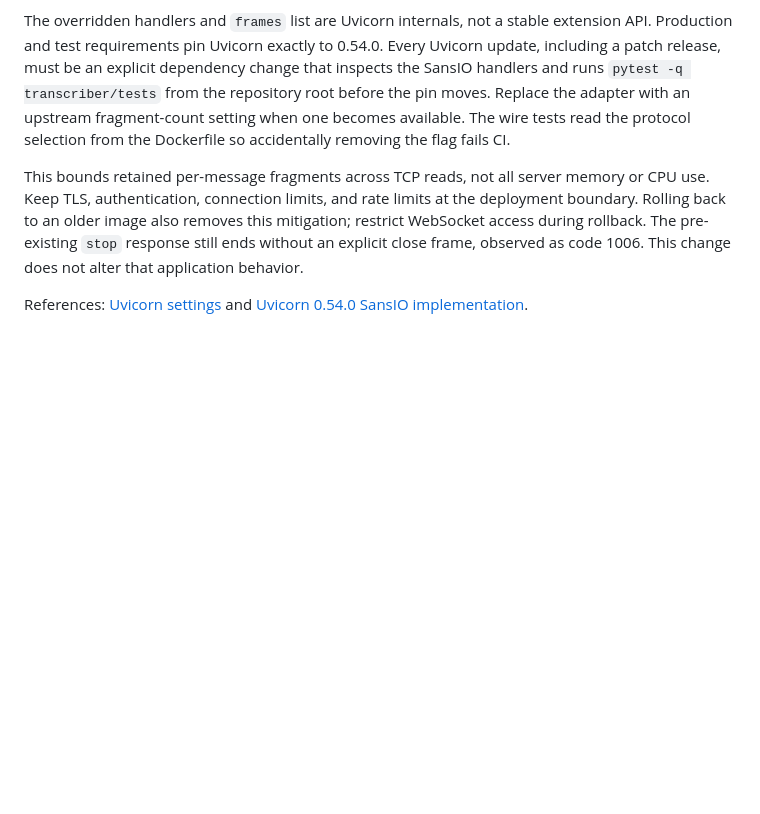
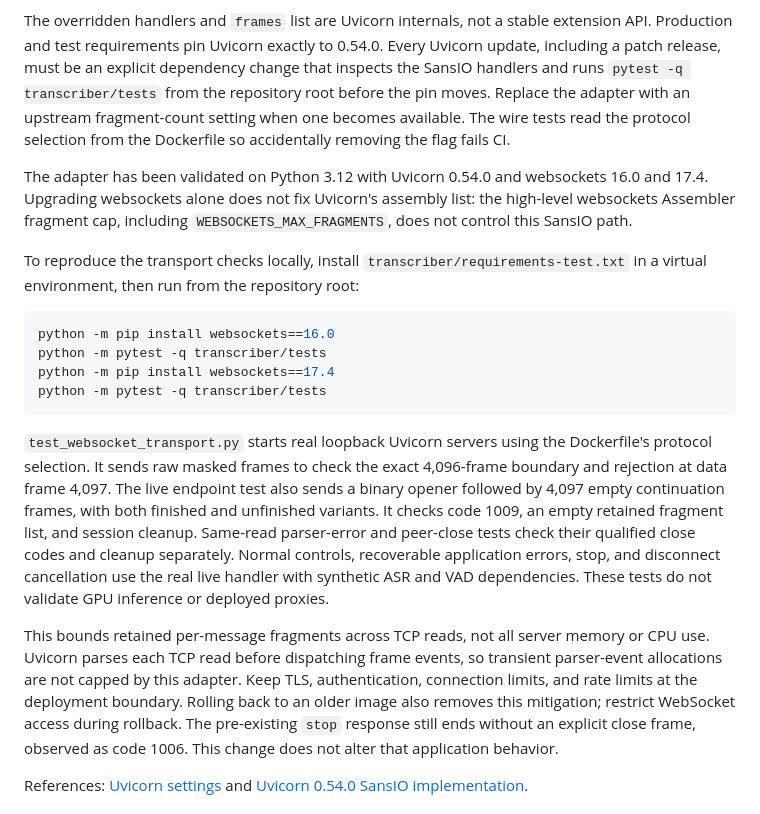
Before and after one commit to tech-grandpa/transcribalize, a Markdown page: docs/DEPLOYMENT.md, the part around the change. Rendered like a GitHub page; blank space fills up the shorter version.

Commit message:
docs: record fragment-limit validation and parser limits

````diff
--- a/docs/DEPLOYMENT.md
+++ b/docs/DEPLOYMENT.md
@@ -155,10 +155,39 @@ upstream fragment-count setting when one becomes available. The wire tests read
 the protocol selection from the Dockerfile so accidentally removing the flag
 fails CI.
 
+The adapter has been validated on Python 3.12 with Uvicorn 0.54.0 and
+websockets 16.0 and 17.4. Upgrading websockets alone does not fix Uvicorn's
+assembly list: the high-level websockets Assembler fragment cap, including
+`WEBSOCKETS_MAX_FRAGMENTS`, does not control this SansIO path.
+
+To reproduce the transport checks locally, install
+`transcriber/requirements-test.txt` in a virtual environment, then run from the
+repository root:
+
+```bash
+python -m pip install websockets==16.0
+python -m pytest -q transcriber/tests
+python -m pip install websockets==17.4
+python -m pytest -q transcriber/tests
+```
+
+`test_websocket_transport.py` starts real loopback Uvicorn servers using the
+Dockerfile's protocol selection. It sends raw masked frames to check the exact
+4,096-frame boundary and rejection at data frame 4,097. The live endpoint test
+also sends a binary opener followed by 4,097 empty continuation frames, with
+both finished and unfinished variants. It checks code 1009, an empty retained
+fragment list, and session cleanup. Same-read parser-error and peer-close tests
+check their qualified close codes and cleanup separately. Normal controls,
+recoverable application errors, stop, and disconnect cancellation use the real
+live handler with synthetic ASR and VAD dependencies. These tests do not validate
+GPU inference or deployed proxies.
+
 This bounds retained per-message fragments across TCP reads, not all server
-memory or CPU use. Keep TLS, authentication, connection limits, and rate limits
-at the deployment boundary. Rolling back to an older image also removes this
-mitigation; restrict WebSocket access during rollback. The pre-existing `stop`
+memory or CPU use. Uvicorn parses each TCP read before dispatching frame events,
+so transient parser-event allocations are not capped by this adapter. Keep TLS,
+authentication, connection limits, and rate limits at the deployment boundary.
+Rolling back to an older image also removes this mitigation; restrict WebSocket
+access during rollback. The pre-existing `stop`
 response still ends without an explicit close frame, observed as code 1006.
 This change does not alter that application behavior.
 
````
